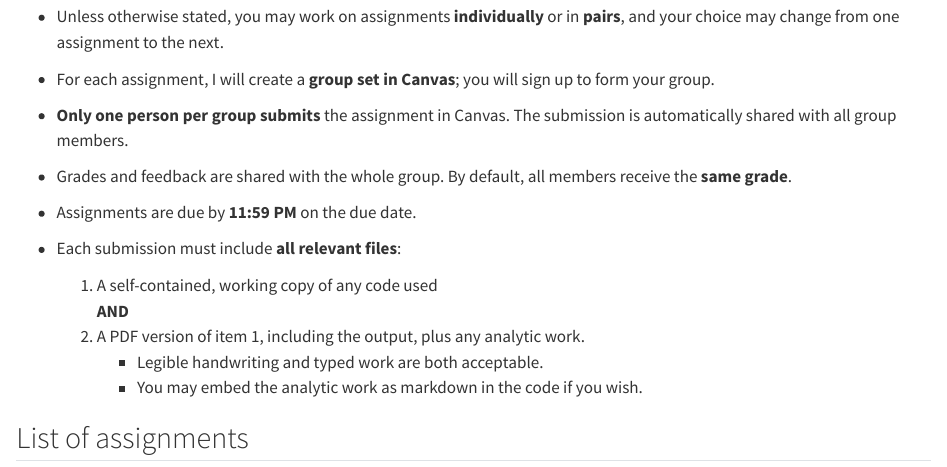
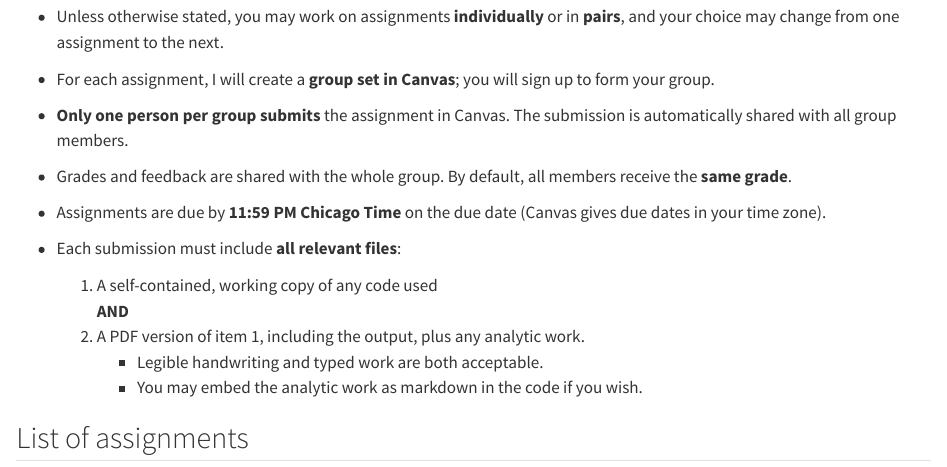
Before and after one commit to fjhickernell/MATH563Spring2026, a Quarto document (pages/homework.qmd): the page in a window 1100 px wide, from 130 px down. Rendered offline with R 4.5, knitr and Pandoc in place of Quarto, with nearby package versions.

Commit message:
update hw instructions

```diff
--- a/pages/homework.qmd
+++ b/pages/homework.qmd
@@ -8,7 +8,7 @@ title: "Assignments"
 * For each assignment, I will create a **group set in Canvas**; you will sign up to form your group.
 * **Only one person per group submits** the assignment in Canvas. The submission is automatically shared with all group members.
 * Grades and feedback are shared with the whole group. By default, all members receive the **same grade**.
-* Assignments are due by **11:59 PM** on the due date.
+* Assignments are due by **11:59 PM Chicago Time** on the due date (Canvas gives due dates in your time zone).
 * Each submission must include **all relevant files**:
 
   1. A self-contained, working copy of any code used
```
